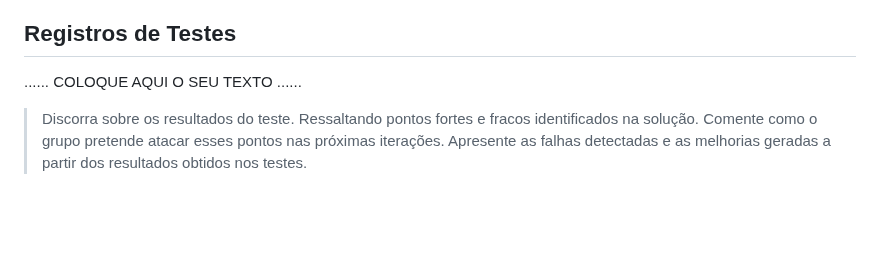
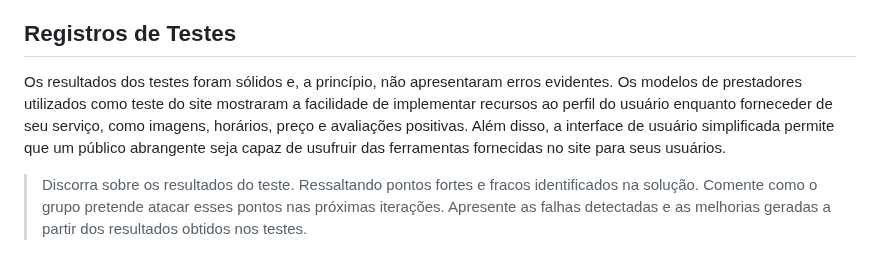
Before and after one commit to ICEI-PUC-Minas-PPLCC-TI/ti-1-ppl-cc-m2-20231-prestador-de-servicos, a Markdown page: docs/relatorio/Relatorio Tecnico.md, the part around the change. Rendered like a GitHub page; blank space fills up the shorter version.

```diff
--- a/docs/relatorio/Relatorio Tecnico.md
+++ b/docs/relatorio/Relatorio Tecnico.md
@@ -491,7 +491,7 @@ As tecnologias utilizadas para a elaboração do projeto foi a criação de uma
 
 ## Registros de Testes
 
-......  COLOQUE AQUI O SEU TEXTO ......
+Os resultados dos testes foram sólidos e, a princípio, não apresentaram erros evidentes. Os modelos de prestadores utilizados como teste do site mostraram a facilidade de implementar recursos ao perfil do usuário enquanto forneceder de seu serviço, como imagens, horários, preço e avaliações positivas. Além disso, a interface de usuário simplificada permite que um público abrangente seja capaz de usufruir das ferramentas fornecidas no site para seus usuários.
 
 > Discorra sobre os resultados do teste. Ressaltando pontos fortes e
 > fracos identificados na solução. Comente como o grupo pretende atacar
```
